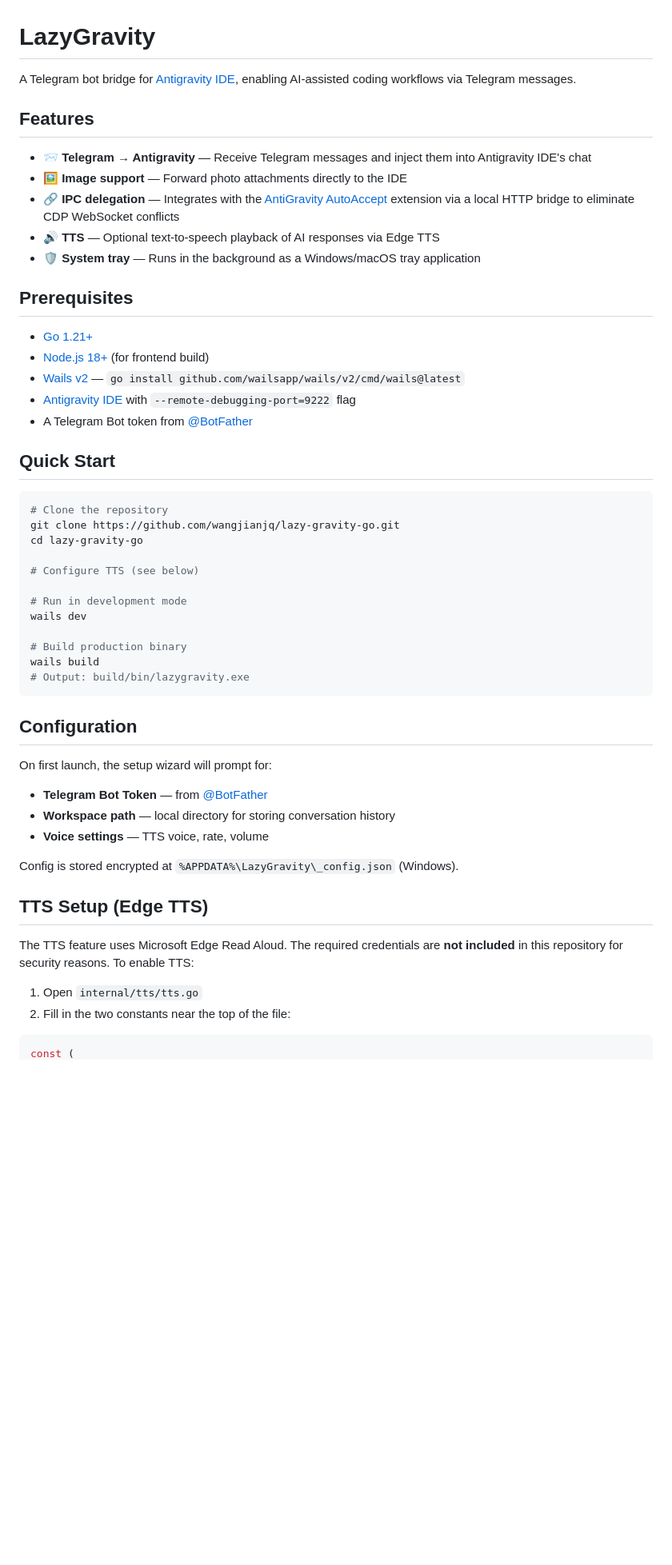
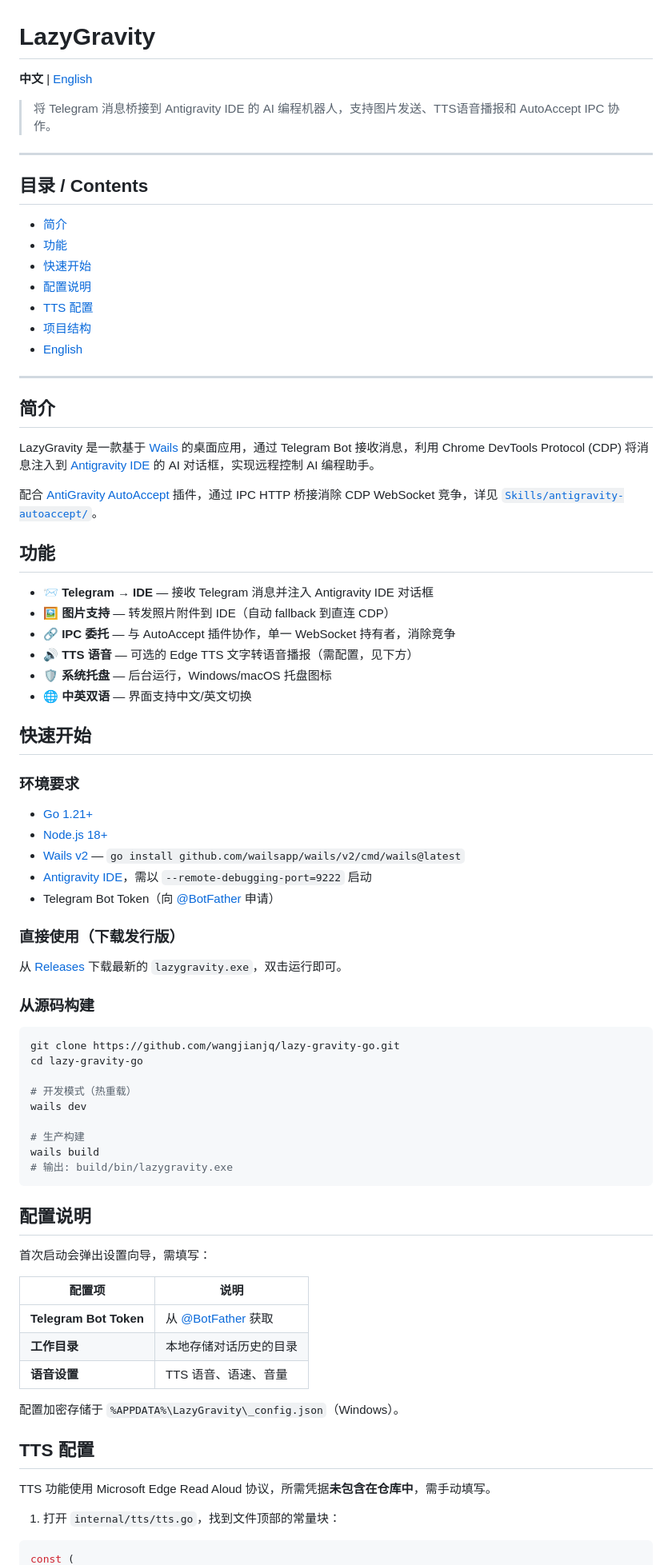
Before and after one commit to wangjianjq/lazy-gravity-go, a Markdown page: README.md, the part around one of its changes. Shown at 80% size. Rendered like a GitHub page; blank space fills up the shorter version.

Commit message:
docs: rewrite README as bilingual (CN/EN) with TTS setup guide and Releases link

````diff
--- a/README.md
+++ b/README.md
@@ -1,55 +1,83 @@
 # LazyGravity
 
-A Telegram bot bridge for [Antigravity IDE](https://antigravity.dev), enabling AI-assisted coding workflows via Telegram messages.
+**中文** | [English](#english)
 
-## Features
+> 将 Telegram 消息桥接到 Antigravity IDE 的 AI 编程机器人，支持图片发送、TTS语音播报和 AutoAccept IPC 协作。
 
-- 📨 **Telegram → Antigravity** — Receive Telegram messages and inject them into Antigravity IDE's chat
-- 🖼️ **Image support** — Forward photo attachments directly to the IDE
-- 🔗 **IPC delegation** — Integrates with the [AntiGravity AutoAccept](https://github.com/yazanbaker94/AntiGravity-AutoAccept) extension via a local HTTP bridge to eliminate CDP WebSocket conflicts
-- 🔊 **TTS** — Optional text-to-speech playback of AI responses via Edge TTS
-- 🛡️ **System tray** — Runs in the background as a Windows/macOS tray application
+---
 
-## Prerequisites
+## 目录 / Contents
+
+- [简介](#简介)
+- [功能](#功能)
+- [快速开始](#快速开始)
+- [配置说明](#配置说明)
+- [TTS 配置](#tts-配置)
+- [项目结构](#项目结构)
+- [English](#english)
+
+---
+
+## 简介
+
+LazyGravity 是一款基于 [Wails](https://wails.io/) 的桌面应用，通过 Telegram Bot 接收消息，利用 Chrome DevTools Protocol (CDP) 将消息注入到 [Antigravity IDE](https://antigravity.dev) 的 AI 对话框，实现远程控制 AI 编程助手。
+
+配合 [AntiGravity AutoAccept](https://github.com/yazanbaker94/AntiGravity-AutoAccept) 插件，通过 IPC HTTP 桥接消除 CDP WebSocket 竞争，详见 [`Skills/antigravity-autoaccept/`](Skills/antigravity-autoaccept/)。
+
+## 功能
+
+- 📨 **Telegram → IDE** — 接收 Telegram 消息并注入 Antigravity IDE 对话框
+- 🖼️ **图片支持** — 转发照片附件到 IDE（自动 fallback 到直连 CDP）
+- 🔗 **IPC 委托** — 与 AutoAccept 插件协作，单一 WebSocket 持有者，消除竞争
+- 🔊 **TTS 语音** — 可选的 Edge TTS 文字转语音播报（需配置，见下方）
+- 🛡️ **系统托盘** — 后台运行，Windows/macOS 托盘图标
+- 🌐 **中英双语** — 界面支持中文/英文切换
+
+## 快速开始
+
+### 环境要求
 
 - [Go 1.21+](https://go.dev/dl/)
-- [Node.js 18+](https://nodejs.org/) (for frontend build)
+- [Node.js 18+](https://nodejs.org/)
 - [Wails v2](https://wails.io/) — `go install github.com/wailsapp/wails/v2/cmd/wails@latest`
-- [Antigravity IDE](https://antigravity.dev) with `--remote-debugging-port=9222` flag
-- A Telegram Bot token from [@BotFather](https://t.me/BotFather)
+- [Antigravity IDE](https://antigravity.dev)，需以 `--remote-debugging-port=9222` 启动
+- Telegram Bot Token（向 [@BotFather](https://t.me/BotFather) 申请）
 
-## Quick Start
+### 直接使用（下载发行版）
+
+从 [Releases](https://github.com/wangjianjq/lazy-gravity-go/releases) 下载最新的 `lazygravity.exe`，双击运行即可。
+
+### 从源码构建
 
 ```bash
-# Clone the repository
 git clone https://github.com/wangjianjq/lazy-gravity-go.git
 cd lazy-gravity-go
 
-# Configure TTS (see below)
-
-# Run in development mode
+# 开发模式（热重载）
 wails dev
 
-# Build production binary
+# 生产构建
 wails build
-# Output: build/bin/lazygravity.exe
+# 输出: build/bin/lazygravity.exe
 ```
 
-## Configuration
+## 配置说明
 
-On first launch, the setup wizard will prompt for:
-- **Telegram Bot Token** — from [@BotFather](https://t.me/BotFather)
-- **Workspace path** — local directory for storing conversation history
-- **Voice settings** — TTS voice, rate, volume
+首次启动会弹出设置向导，需填写：
 
-Config is stored encrypted at `%APPDATA%\LazyGravity\_config.json` (Windows).
+| 配置项 | 说明 |
+|--------|------|
+| **Telegram Bot Token** | 从 [@BotFather](https://t.me/BotFather) 获取 |
+| **工作目录** | 本地存储对话历史的目录 |
+| **语音设置** | TTS 语音、语速、音量 |
 
-## TTS Setup (Edge TTS)
+配置加密存储于 `%APPDATA%\LazyGravity\_config.json`（Windows）。
 
-The TTS feature uses Microsoft Edge Read Aloud. The required credentials are **not included** in this repository for security reasons. To enable TTS:
+## TTS 配置
 
-1. Open `internal/tts/tts.go`
-2. Fill in the two constants near the top of the file:
+TTS 功能使用 Microsoft Edge Read Aloud 协议，所需凭据**未包含在仓库中**，需手动填写。
+
+1. 打开 `internal/tts/tts.go`，找到文件顶部的常量块：
 
 ```go
 const (
````
Also changed, not shown: other parts of README.md (+67 -42 lines).
